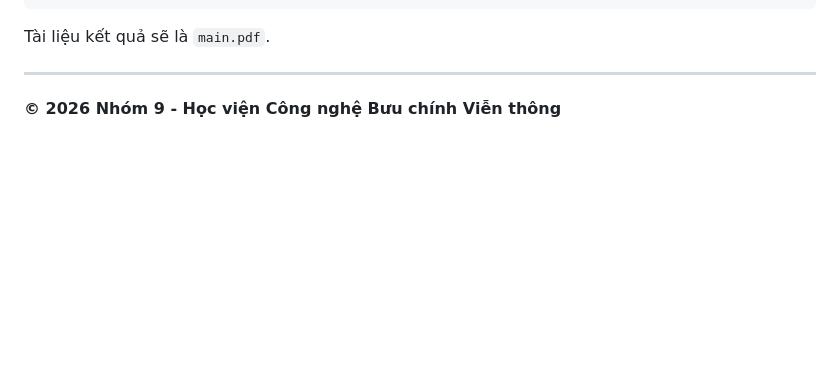
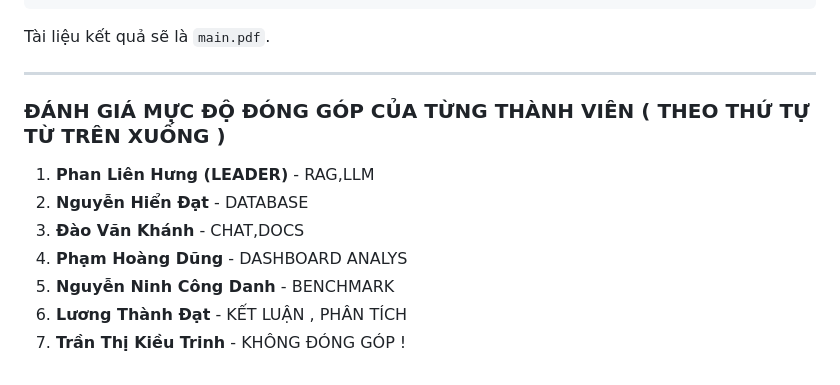
Before and after one commit to hungpl6528-cell/ChatBot-Nhom9, a Markdown page: README.md, the part around the change. Drawn GitHub-style; blank space fills up the shorter version.

Commit message:
ĐÁNH GIÁ MỨC ĐỘ ĐÓNG GÓP TỪNG THANH VIÊN

```diff
--- a/README.md
+++ b/README.md
@@ -161,4 +161,12 @@ Tài liệu kết quả sẽ là `main.pdf`.
 
 ---
 
-**© 2026 Nhóm 9 - Học viện Công nghệ Bưu chính Viễn thông**
+
+### ĐÁNH GIÁ MỰC ĐỘ ĐÓNG GÓP CỦA TỪNG THÀNH VIÊN ( THEO THỨ TỰ TỪ TRÊN XUỐNG )
+1. **Phan Liên Hưng (LEADER)** - RAG,LLM
+2. **Nguyễn Hiển Đạt** - DATABASE
+3. **Đào Văn Khánh** - CHAT,DOCS
+4. **Phạm Hoàng Dũng** - DASHBOARD ANALYS
+5. **Nguyễn Ninh Công Danh** - BENCHMARK
+6. **Lương Thành Đạt** - KẾT LUẬN , PHÂN TÍCH
+7. **Trần Thị Kiều Trinh** - KHÔNG ĐÓNG GÓP !
```
